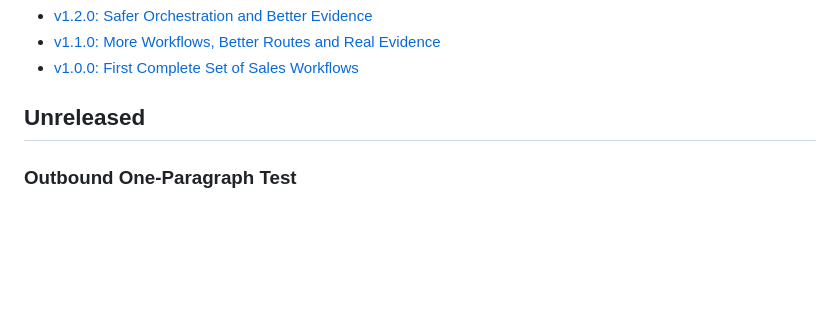
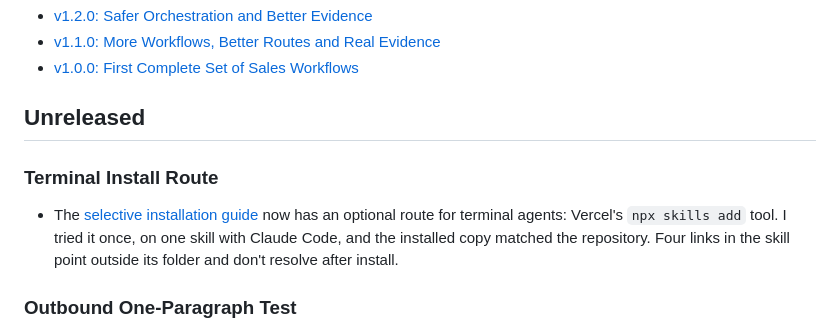
Before and after one commit to shaunmarsden/practical-ai-sales-workflows, a Markdown page: CHANGELOG.md, the part around the change. Rendered like a GitHub page; blank space fills up the shorter version.

```diff
--- a/CHANGELOG.md
+++ b/CHANGELOG.md
@@ -9,6 +9,10 @@ Release notes provide the fuller version summaries:
 - [v1.0.0: First Complete Set of Sales Workflows](https://github.com/shaunmarsden/practical-ai-sales-workflows/releases/tag/v1.0.0)
 
 ## Unreleased
+
+### Terminal Install Route
+
+- The [selective installation guide](guides/selective-installation.md) now has an optional route for terminal agents: Vercel's `npx skills add` tool. I tried it once, on one skill with Claude Code, and the installed copy matched the repository. Four links in the skill point outside its folder and don't resolve after install.
 
 ### Outbound One-Paragraph Test
 
```
Also changed, not shown: guides/selective-installation.md (+18 -0 lines).
